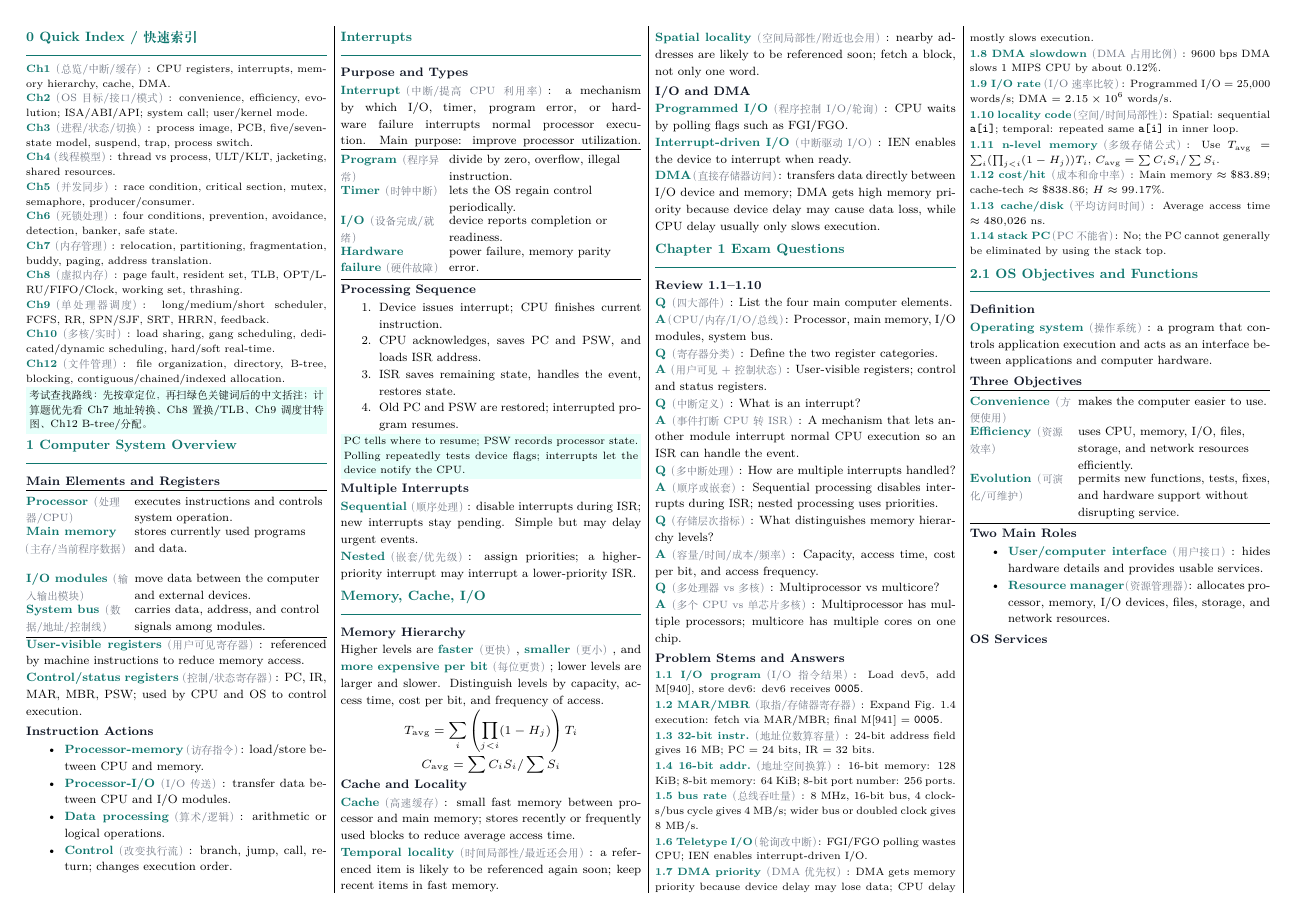
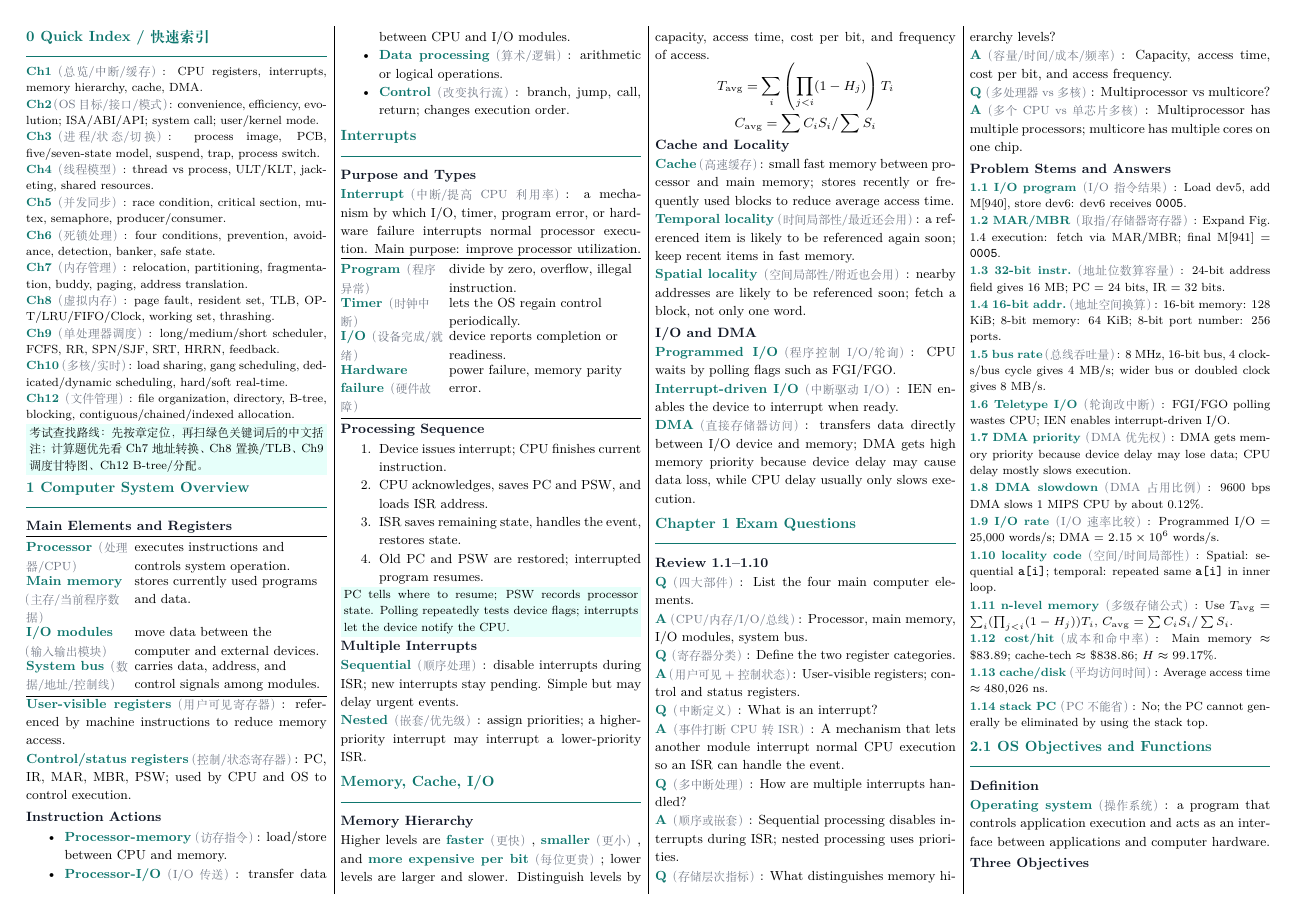
Before and after one commit to LeSiIence/OS_cheatsheet, a LaTeX document (cheatsheet-template.tex): page 1 of 9 before the commit and page 1 of 10 after it. Compiled offline with XeLaTeX.

Commit message:
final adjustments.

```diff
--- a/cheatsheet-template.tex
+++ b/cheatsheet-template.tex
@@ -26,10 +26,10 @@
 \definecolor{rulegray}{HTML}{D1D5DB}
 \definecolor{codebg}{HTML}{F8FAFC}
 
-\newcommand{\cheatbodyfont}{\fontsize{7.8pt}{8.4pt}\selectfont}
-\newcommand{\cheatsectionfont}{\fontsize{8.8pt}{9.3pt}\selectfont}
-\newcommand{\cheatsubsectionfont}{\fontsize{8.0pt}{8.6pt}\selectfont}
-\newcommand{\cheattinyfont}{\fontsize{6.9pt}{7.4pt}\selectfont}
+\newcommand{\cheatbodyfont}{\fontsize{8.6pt}{9.2pt}\selectfont}
+\newcommand{\cheatsectionfont}{\fontsize{9.6pt}{10.1pt}\selectfont}
+\newcommand{\cheatsubsectionfont}{\fontsize{8.8pt}{9.4pt}\selectfont}
+\newcommand{\cheattinyfont}{\fontsize{7.7pt}{8.2pt}\selectfont}
 
 \pagestyle{empty}
 
```
Also changed, not shown: cheatsheet-template.pdf.
